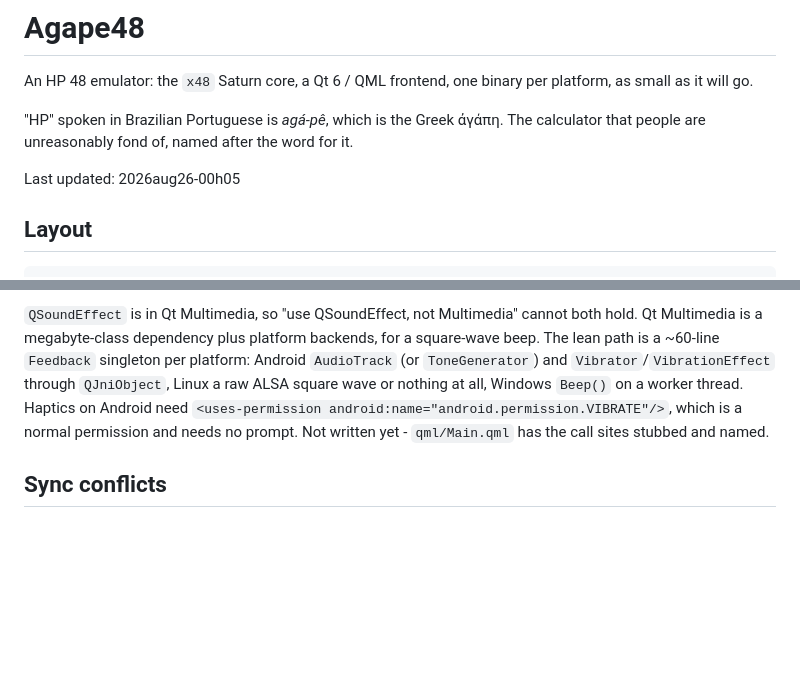
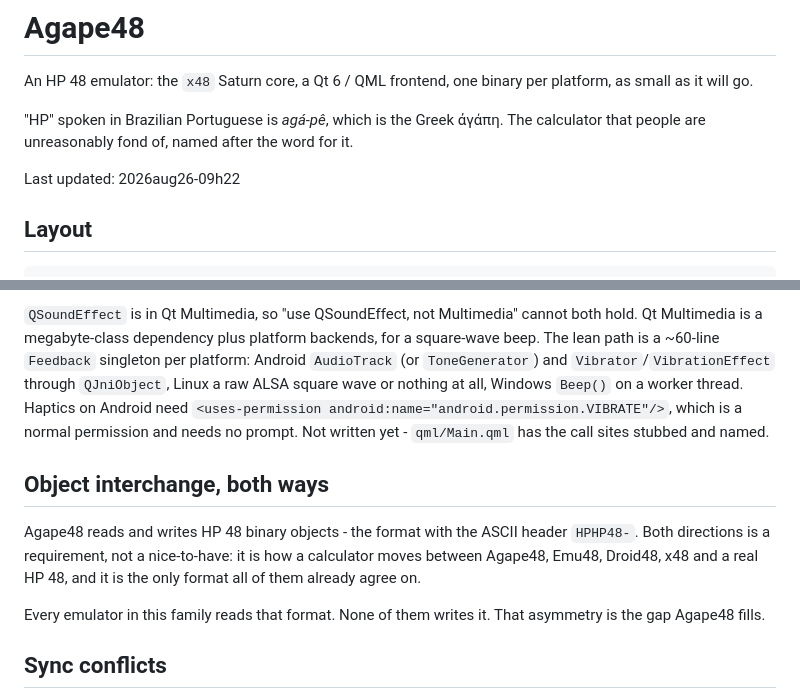
Before and after one commit to gbmaizol/Agape48, a Markdown page: README.md, 2 parts joined by grey strips. Drawn GitHub-style; blank space fills up the shorter version.

```diff
--- a/README.md
+++ b/README.md
@@ -4,7 +4,7 @@ An HP 48 emulator: the `x48` Saturn core, a Qt 6 / QML frontend, one binary per
 
 "HP" spoken in Brazilian Portuguese is *agá-pê*, which is the Greek ἀγάπη. The calculator that people are unreasonably fond of, named after the word for it.
 
-Last updated: 2026aug26-00h05
+Last updated: 2026aug26-09h22
 
 ## Layout
 
@@ -109,6 +109,12 @@ Option 2 is the smallest total and it is not much work. Option 1 is the default
 
 `QSoundEffect` is in Qt Multimedia, so "use QSoundEffect, not Multimedia" cannot both hold. Qt Multimedia is a megabyte-class dependency plus platform backends, for a square-wave beep. The lean path is a ~60-line `Feedback` singleton per platform: Android `AudioTrack` (or `ToneGenerator`) and `Vibrator`/`VibrationEffect` through `QJniObject`, Linux a raw ALSA square wave or nothing at all, Windows `Beep()` on a worker thread. Haptics on Android need `<uses-permission android:name="android.permission.VIBRATE"/>`, which is a normal permission and needs no prompt. Not written yet - `qml/Main.qml` has the call sites stubbed and named.
 
+## Object interchange, both ways
+
+Agape48 reads and writes HP 48 binary objects - the format with the ASCII header `HPHP48-`. Both directions is a requirement, not a nice-to-have: it is how a calculator moves between Agape48, Emu48, Droid48, x48 and a real HP 48, and it is the only format all of them already agree on.
+
+Every emulator in this family reads that format. None of them writes it. That asymmetry is the gap Agape48 fills.
+
 ## Sync conflicts
 
 Byte-identical state files across three OSes make syncing trivial and conflict resolution impossible. Two devices that both open the calculator between syncs produce two divergent RAM images, and a RAM image cannot be merged - it is a heap with pointers into itself.
```
Also changed, not shown: docs/design-questions.md (+11 -1 lines).
